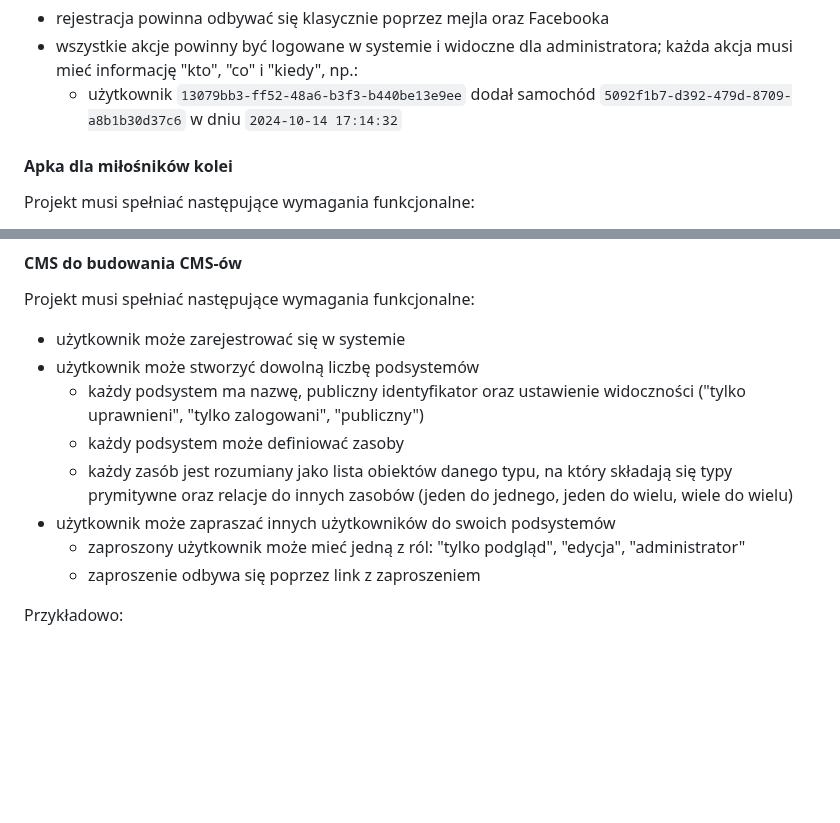
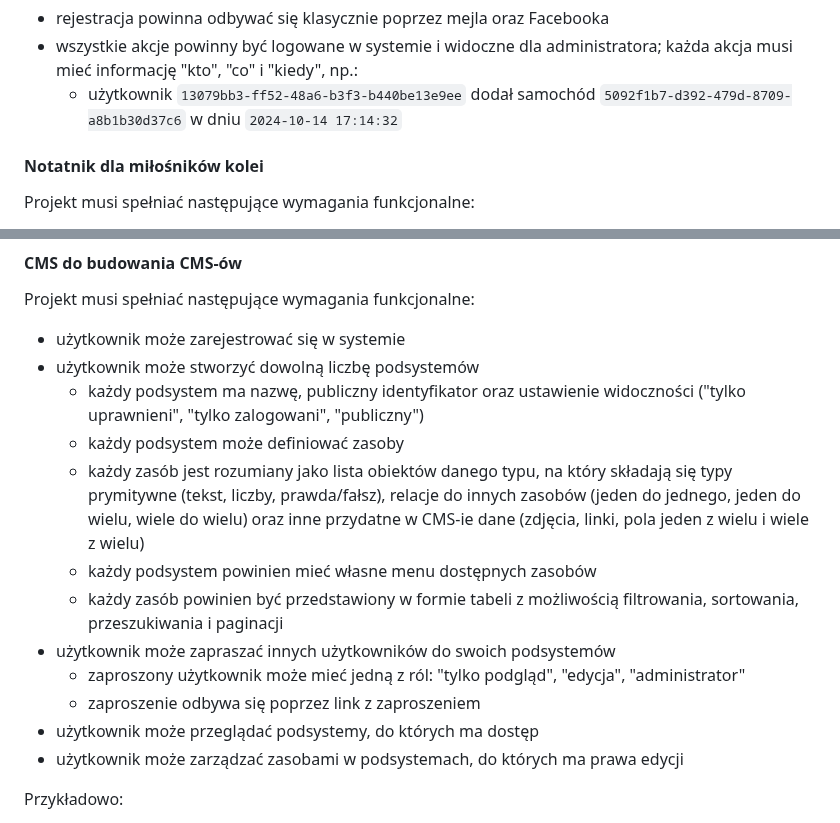
Before and after one commit to krzysztofrewak/cwup, a Markdown page: projects/ppsi2/2024.md, 2 parts joined by grey strips. GitHub-like rendering; blank space fills up the shorter version.

```diff
--- a/projects/ppsi2/2024.md
+++ b/projects/ppsi2/2024.md
@@ -116,7 +116,7 @@ Projekt musi spełniać następujące wymagania funkcjonalne:
 * wszystkie akcje powinny być logowane w systemie i widoczne dla administratora; każda akcja musi mieć informację "kto", "co" i "kiedy", np.:
   * użytkownik `13079bb3-ff52-48a6-b3f3-b440be13e9ee` dodał samochód `5092f1b7-d392-479d-8709-a8b1b30d37c6` w dniu `2024-10-14 17:14:32`
 
-#### Apka dla miłośników kolei
+#### Notatnik dla miłośników kolei
 
 Projekt musi spełniać następujące wymagania funkcjonalne:
 * system jest wyposażony w aktualną listę wszystkich stacji i przystanków kolejowych w kraju z podziałem na województwa
@@ -210,10 +210,14 @@ Projekt musi spełniać następujące wymagania funkcjonalne:
 * użytkownik może stworzyć dowolną liczbę podsystemów
   * każdy podsystem ma nazwę, publiczny identyfikator oraz ustawienie widoczności ("tylko uprawnieni", "tylko zalogowani", "publiczny")
   * każdy podsystem może definiować zasoby
-  * każdy zasób jest rozumiany jako lista obiektów danego typu, na który składają się typy prymitywne oraz relacje do innych zasobów (jeden do jednego, jeden do wielu, wiele do wielu)
+  * każdy zasób jest rozumiany jako lista obiektów danego typu, na który składają się typy prymitywne (tekst, liczby, prawda/fałsz), relacje do innych zasobów (jeden do jednego, jeden do wielu, wiele do wielu) oraz inne przydatne w CMS-ie dane (zdjęcia, linki, pola jeden z wielu i wiele z wielu)
+  * każdy podsystem powinien mieć własne menu dostępnych zasobów
+  * każdy zasób powinien być przedstawiony w formie tabeli z możliwością filtrowania, sortowania, przeszukiwania i paginacji
 * użytkownik może zapraszać innych użytkowników do swoich podsystemów
   * zaproszony użytkownik może mieć jedną z ról: "tylko podgląd", "edycja", "administrator"
   * zaproszenie odbywa się poprzez link z zaproszeniem
+* użytkownik może przeglądać podsystemy, do których ma dostęp
+* użytkownik może zarządzać zasobami w podsystemach, do których ma prawa edycji
 
 Przykładowo:
 * podsystem do zapisywania odwiedzonych zoo mógłby wyglądać następująco:
```
Also changed, not shown: projects/pz.md (added, +44 -0 lines), readme.md (+4 -0 lines).
